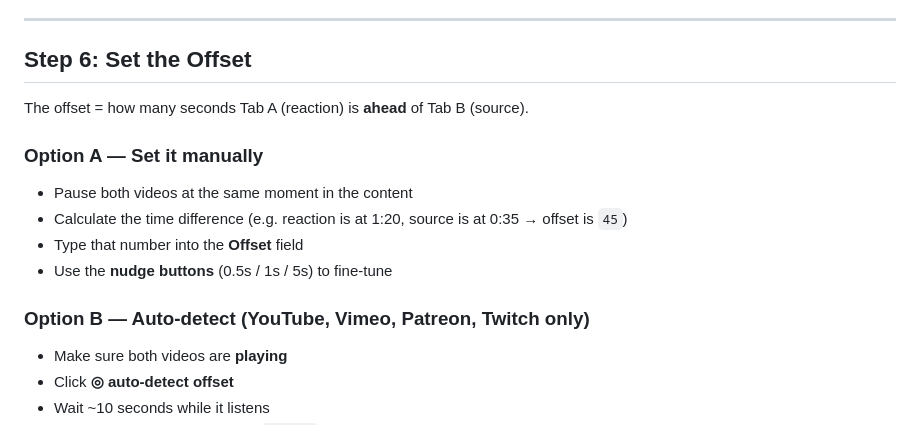
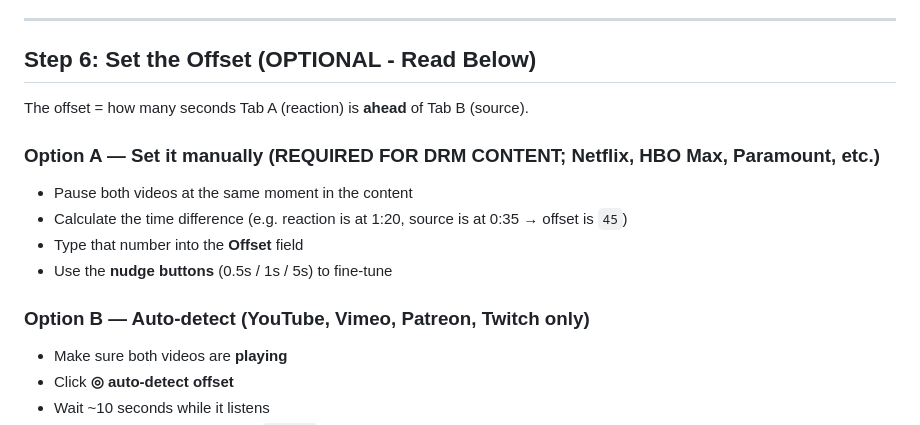
Before and after one commit to ramezian1/react-sync, a Markdown page: tutorial-guide.md, the part around the change. GitHub-like rendering.

Commit message:
Update Step 6 and options for setting the offset

```diff
--- a/tutorial-guide.md
+++ b/tutorial-guide.md
@@ -51,17 +51,17 @@ Make sure both videos are loaded and visible before opening the popup.
 
 ---
 
-## Step 6: Set the Offset
+## Step 6: Set the Offset (OPTIONAL - Read Below)
 
 The offset = how many seconds Tab A (reaction) is **ahead** of Tab B (source).
 
-### Option A — Set it manually
+### Option A — Set it manually (REQUIRED FOR DRM CONTENT; Netflix, HBO Max, Paramount, etc.)
 - Pause both videos at the same moment in the content
 - Calculate the time difference (e.g. reaction is at 1:20, source is at 0:35 → offset is `45`)
 - Type that number into the **Offset** field
 - Use the **nudge buttons** (0.5s / 1s / 5s) to fine-tune
 
-### Option B — Auto-detect (YouTube, Vimeo, Patreon, Twitch only)
+### Option B — Auto-detect **(YouTube, Vimeo, Patreon, Twitch only)**
 - Make sure both videos are **playing**
 - Click **◎ auto-detect offset**
 - Wait ~10 seconds while it listens
```
